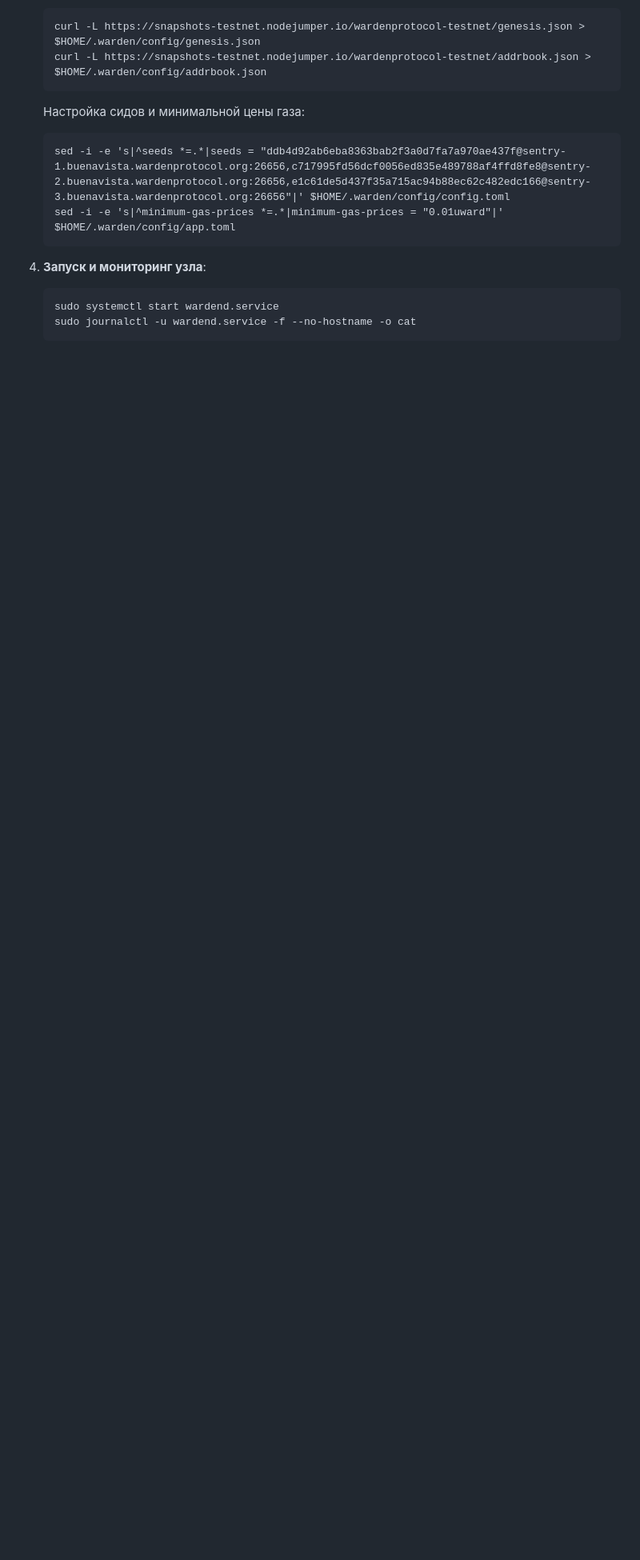
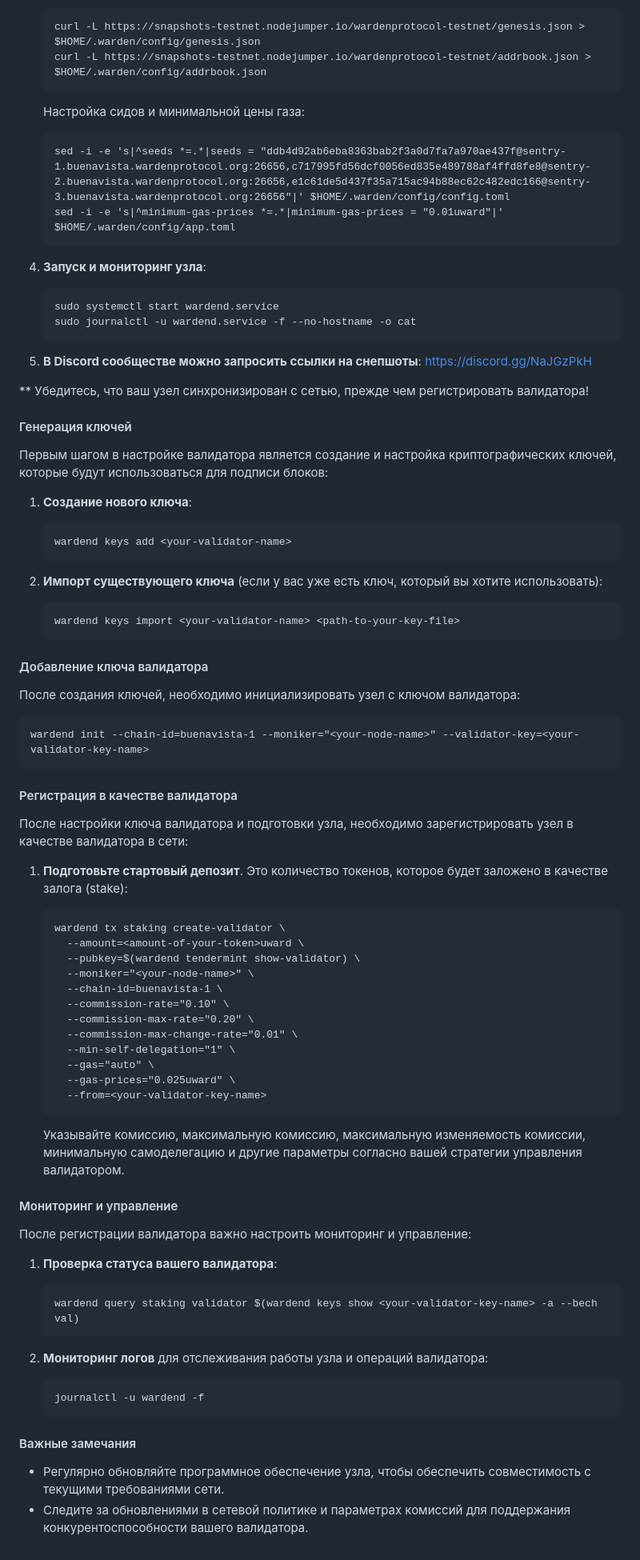
Before and after one commit to 0ndrec/onchain, a Markdown page: guides/warden_protocol_testnet.md, the part around one of its changes. Shown at 80% size. Drawn GitHub-style; blank space fills up the shorter version.

````diff
--- a/guides/warden_protocol_testnet.md
+++ b/guides/warden_protocol_testnet.md
@@ -60,3 +60,67 @@ Warden Protocol представляет собой модульную инфр
    sudo systemctl start wardend.service
    sudo journalctl -u wardend.service -f --no-hostname -o cat
    ```
+5. **В Discord сообществе можно запросить ссылки на снепшоты**:
+   https://discord.gg/NaJGzPkH
+
+** Убедитесь, что ваш узел синхронизирован с сетью, прежде чем регистрировать валидатора!
+
+
+#### Генерация ключей
+Первым шагом в настройке валидатора является создание и настройка криптографических ключей, которые будут использоваться для подписи блоков:
+
+1. **Создание нового ключа**:
+   ```
+   wardend keys add <your-validator-name>
+   ```
+
+2. **Импорт существующего ключа** (если у вас уже есть ключ, который вы хотите использовать):
+   ```
+   wardend keys import <your-validator-name> <path-to-your-key-file>
+   ```
+
+#### Добавление ключа валидатора
+После создания ключей, необходимо инициализировать узел с ключом валидатора:
+
+```
+wardend init --chain-id=buenavista-1 --moniker="<your-node-name>" --validator-key=<your-validator-key-name>
+```
+
+#### Регистрация в качестве валидатора
+После настройки ключа валидатора и подготовки узла, необходимо зарегистрировать узел в качестве валидатора в сети:
+
+1. **Подготовьте стартовый депозит**. Это количество токенов, которое будет заложено в качестве залога (stake):
+
+   ```
+   wardend tx staking create-validator \
+     --amount=<amount-of-your-token>uward \
+     --pubkey=$(wardend tendermint show-validator) \
+     --moniker="<your-node-name>" \
+     --chain-id=buenavista-1 \
+     --commission-rate="0.10" \
+     --commission-max-rate="0.20" \
+     --commission-max-change-rate="0.01" \
+     --min-self-delegation="1" \
+     --gas="auto" \
+     --gas-prices="0.025uward" \
+     --from=<your-validator-key-name>
+   ```
+
+   Указывайте комиссию, максимальную комиссию, максимальную изменяемость комиссии, минимальную самоделегацию и другие параметры согласно вашей стратегии управления валидатором.
+
+#### Мониторинг и управление
+После регистрации валидатора важно настроить мониторинг и управление:
+
+1. **Проверка статуса вашего валидатора**:
+   ```
+   wardend query staking validator $(wardend keys show <your-validator-key-name> -a --bech val)
+   ```
+
+2. **Мониторинг логов** для отслеживания работы узла и операций валидатора:
+   ```
+   journalctl -u wardend -f
+   ```
+
+#### Важные замечания
+- Регулярно обновляйте программное обеспечение узла, чтобы обеспечить совместимость с текущими требованиями сети.
+- Следите за обновлениями в сетевой политике и параметрах комиссий для поддержания конкурентоспособности вашего валидатора.
````
Also changed, not shown: other parts of guides/warden_protocol_testnet.md (+1 -1 lines).
